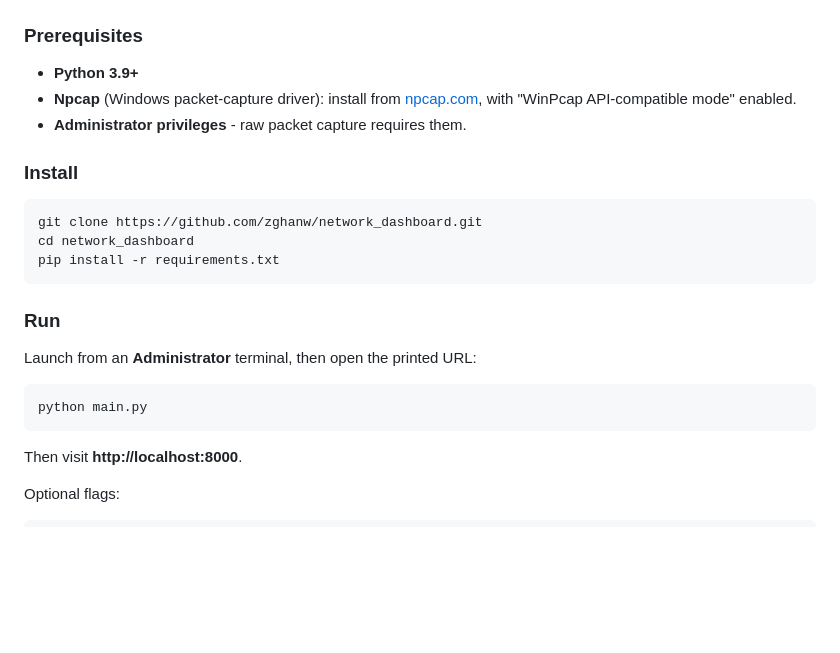
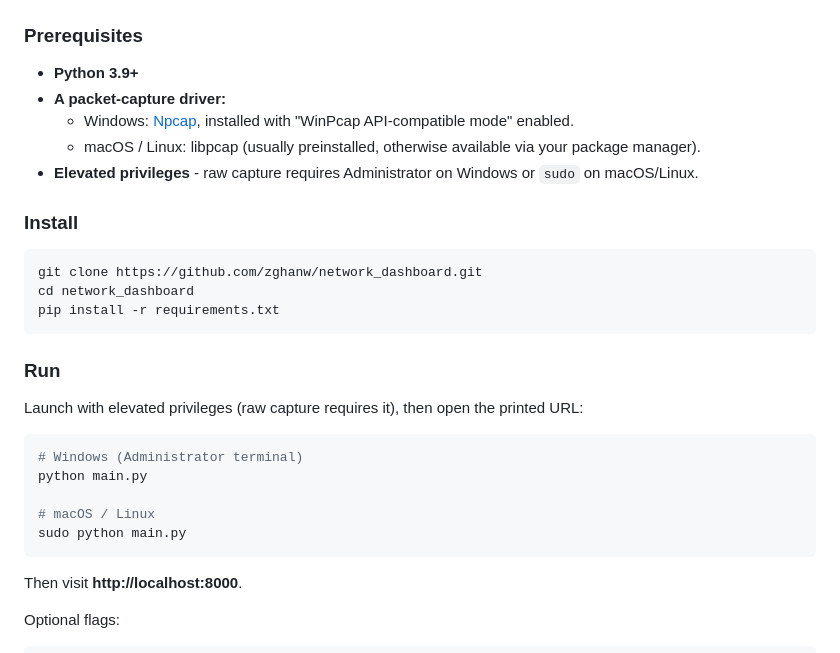
Before and after one commit to zghanw/network_dashboard, a Markdown page: README.md, the part around the change. GitHub-like rendering; blank space fills up the shorter version.

Commit message:
docs: restore macOS/Linux (libpcap + sudo) setup notes

````diff
--- a/README.md
+++ b/README.md
@@ -133,8 +133,10 @@ A background sampler writes one metrics row per second plus every alert to SQLit
 ### Prerequisites
 
 - **Python 3.9+**
-- **Npcap** (Windows packet-capture driver): install from [npcap.com](https://npcap.com/), with "WinPcap API-compatible mode" enabled.
-- **Administrator privileges** - raw packet capture requires them.
+- **A packet-capture driver:**
+  - Windows: [Npcap](https://npcap.com/), installed with "WinPcap API-compatible mode" enabled.
+  - macOS / Linux: libpcap (usually preinstalled, otherwise available via your package manager).
+- **Elevated privileges** - raw capture requires Administrator on Windows or `sudo` on macOS/Linux.
 
 ### Install
 
@@ -146,10 +148,14 @@ pip install -r requirements.txt
 
 ### Run
 
-Launch from an **Administrator** terminal, then open the printed URL:
+Launch with elevated privileges (raw capture requires it), then open the printed URL:
 
 ```bash
+# Windows (Administrator terminal)
 python main.py
+
+# macOS / Linux
+sudo python main.py
 ```
 
 Then visit **http://localhost:8000**.
````
